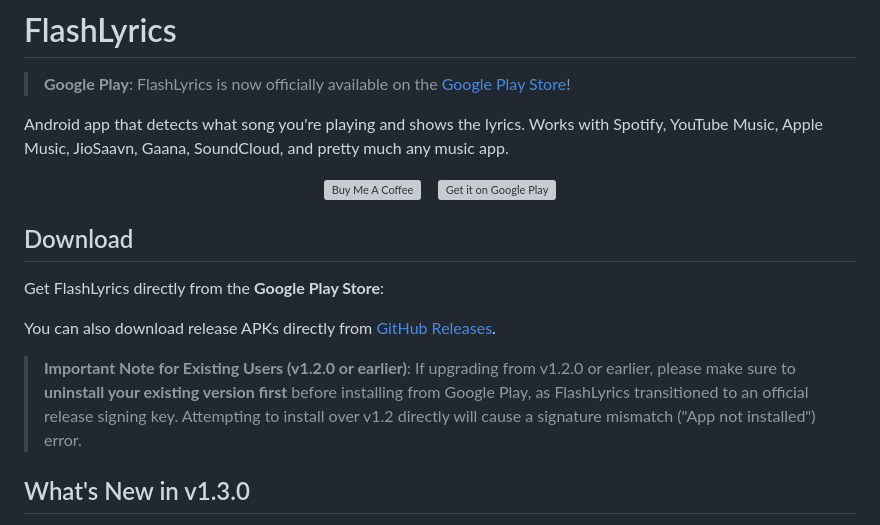
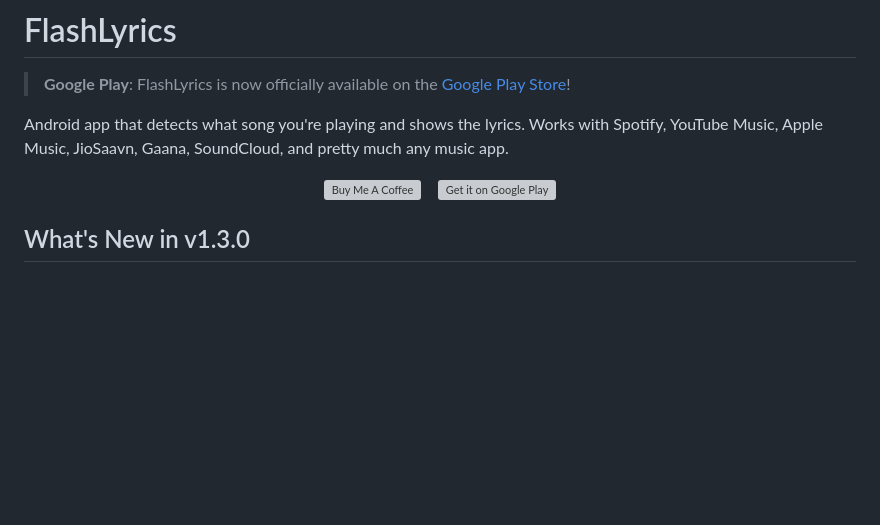
Before and after one commit to Avaneesh-Inamdar/FlashLyrics, a Markdown page: README.md, the part around the change. Rendered like a GitHub page; blank space fills up the shorter version; grey boxes are pictures that could not be loaded.

Commit message:
Updated README
Removed the download section and important note for existing users from the README.

```diff
--- a/README.md
+++ b/README.md
@@ -13,15 +13,6 @@ Android app that detects what song you're playing and shows the lyrics. Works wi
   &nbsp;&nbsp;
   <a href="https://play.google.com/store/apps/details?id=music.flashlyrics.app&hl=en_IN" target="_blank"><img src="https://play.google.com/intl/en_us/badges/static/images/badges/en_badge_web_generic.png" alt="Get it on Google Play" height="42"></a>
 </p>
-
-## Download
-
-Get FlashLyrics directly from the **Google Play Store**:
-
-You can also download release APKs directly from [GitHub Releases](https://github.com/Avaneesh-Inamdar/FlashLyrics/releases).
-
-> **Important Note for Existing Users (v1.2.0 or earlier)**:
-> If upgrading from v1.2.0 or earlier, please make sure to **uninstall your existing version first** before installing from Google Play, as FlashLyrics transitioned to an official release signing key. Attempting to install over v1.2 directly will cause a signature mismatch ("App not installed") error.
 
 ## What's New in v1.3.0
 
```
